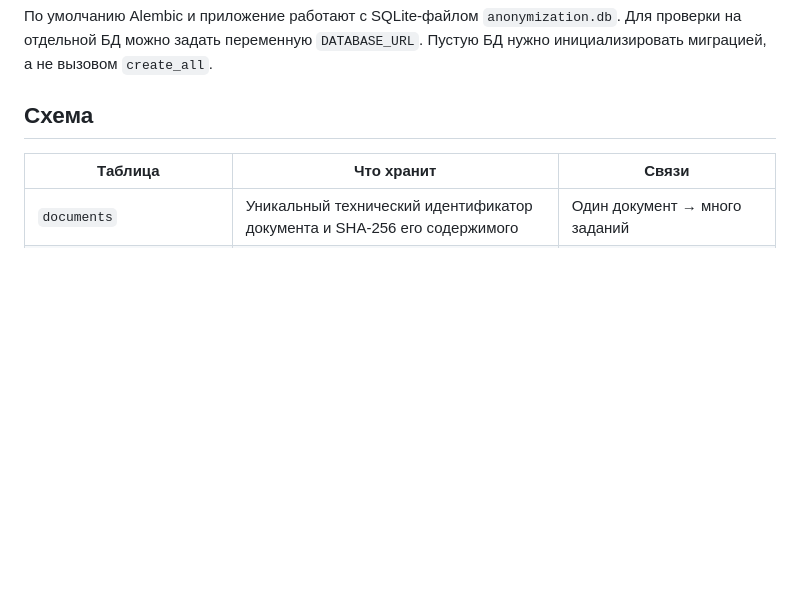
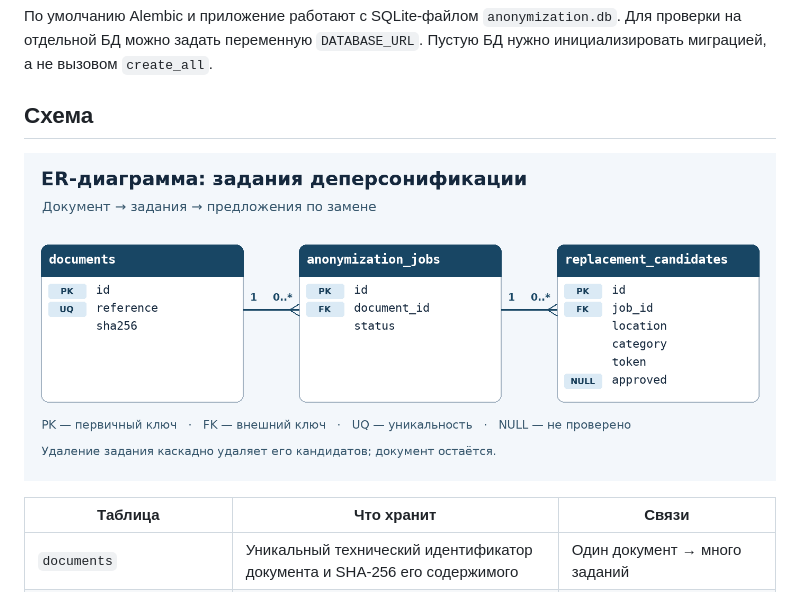
Before and after one commit to fourtran034/document-anonymization-orm, a Markdown page: README.md, the part around the change. Rendered like a GitHub page; pictures changed too: docs/er-diagram.png (added); blank space fills up the shorter version.

Commit message:
Document the schema with an ER diagram

```diff
--- a/README.md
+++ b/README.md
@@ -30,6 +30,8 @@ python3 -m venv .venv
 
 ## Схема
 
+![ER-диаграмма: документы, задания и кандидаты, связи один ко многим](docs/er-diagram.png)
+
 | Таблица | Что хранит | Связи |
 | --- | --- | --- |
 | `documents` | Уникальный технический идентификатор документа и SHA-256 его содержимого | Один документ → много заданий |
```
